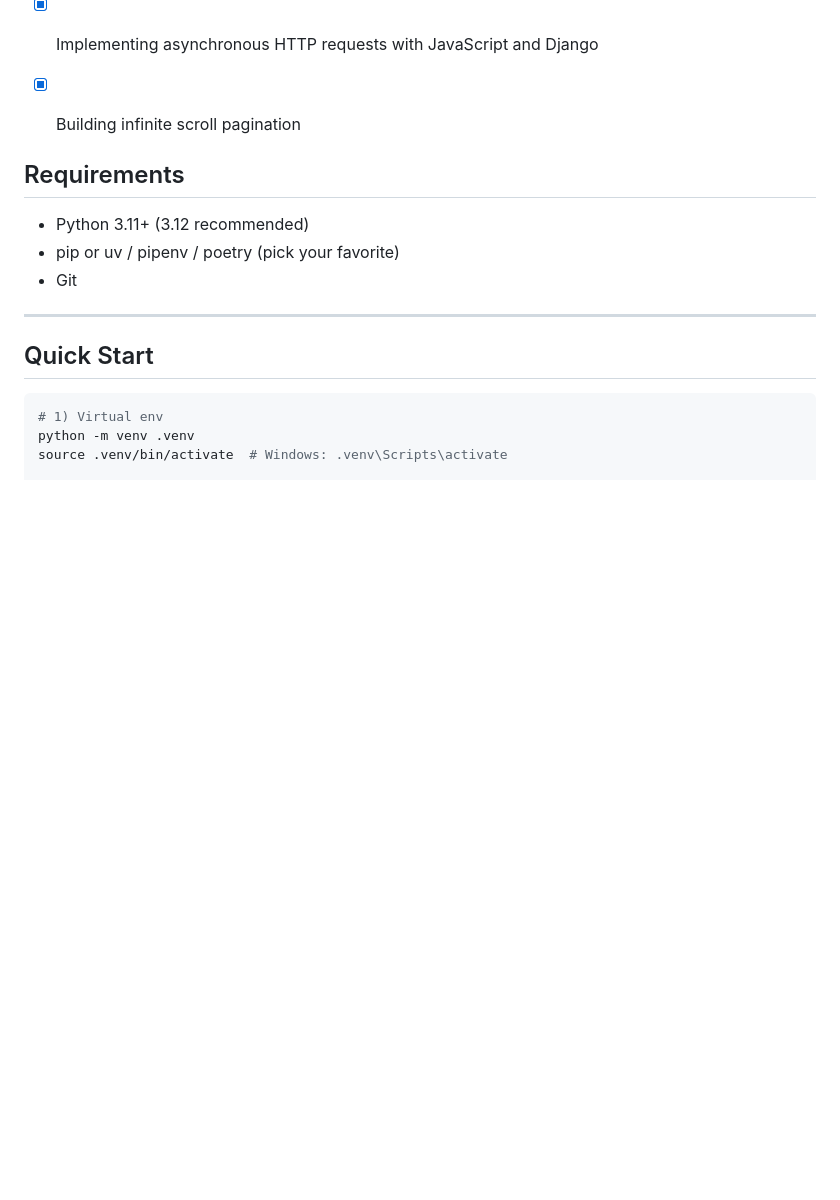
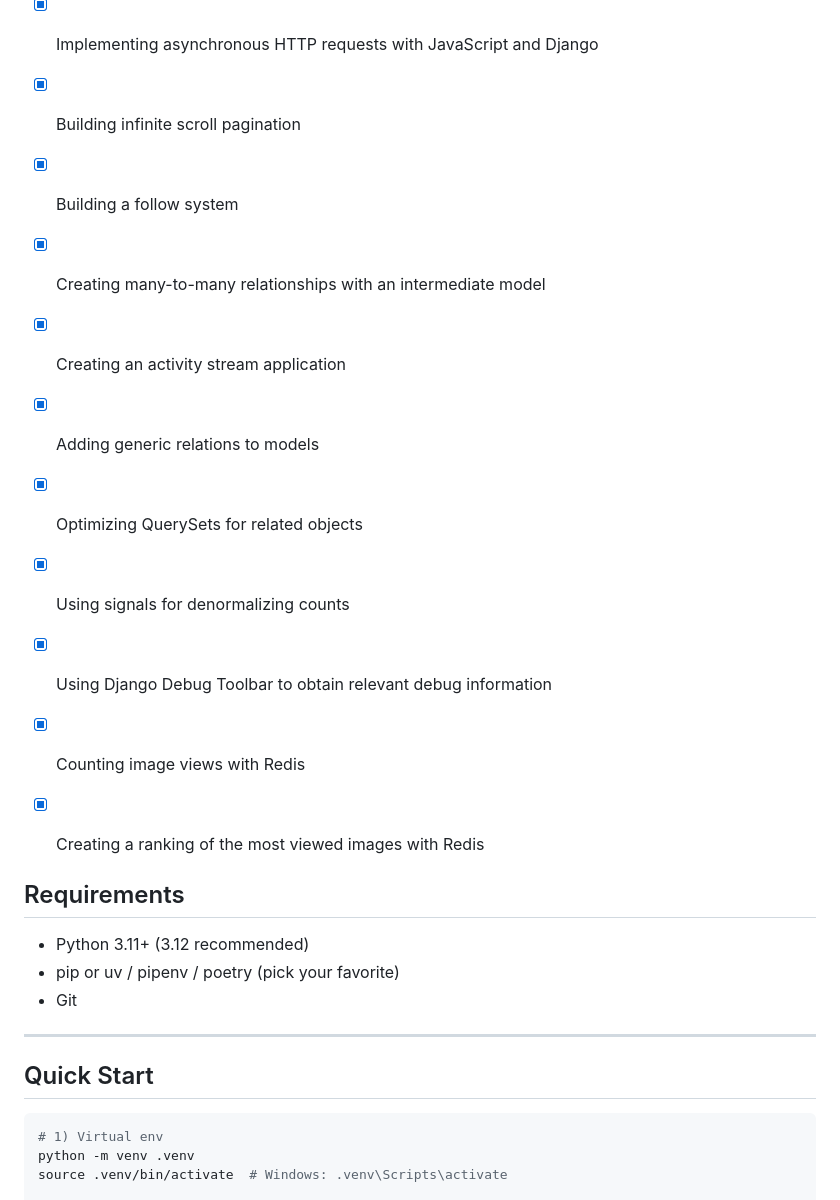
Before and after one commit to igorkang-smc/social-network-app, a Markdown page: README.md, the part around the change printed below. Rendered like a GitHub page; blank space fills up the shorter version.

Commit message:
feat: add user follow feature

```diff
--- a/README.md
+++ b/README.md
@@ -28,6 +28,17 @@ Steps:
 * [x] Generating image thumbnails using easy-thumbnails
 * [x] Implementing asynchronous HTTP requests with JavaScript and Django
 * [x] Building infinite scroll pagination
+
+
+* [x] Building a follow system
+* [x] Creating many-to-many relationships with an intermediate model
+* [x] Creating an activity stream application
+* [x] Adding generic relations to models
+* [x] Optimizing QuerySets for related objects
+* [x] Using signals for denormalizing counts
+* [x] Using Django Debug Toolbar to obtain relevant debug information
+* [x] Counting image views with Redis
+* [x] Creating a ranking of the most viewed images with Redis
 
 ## Requirements
 - Python 3.11+ (3.12 recommended)
```
Also changed, not shown: other parts of README.md (+2 -0 lines), img_6.png (added), 8 other files.
